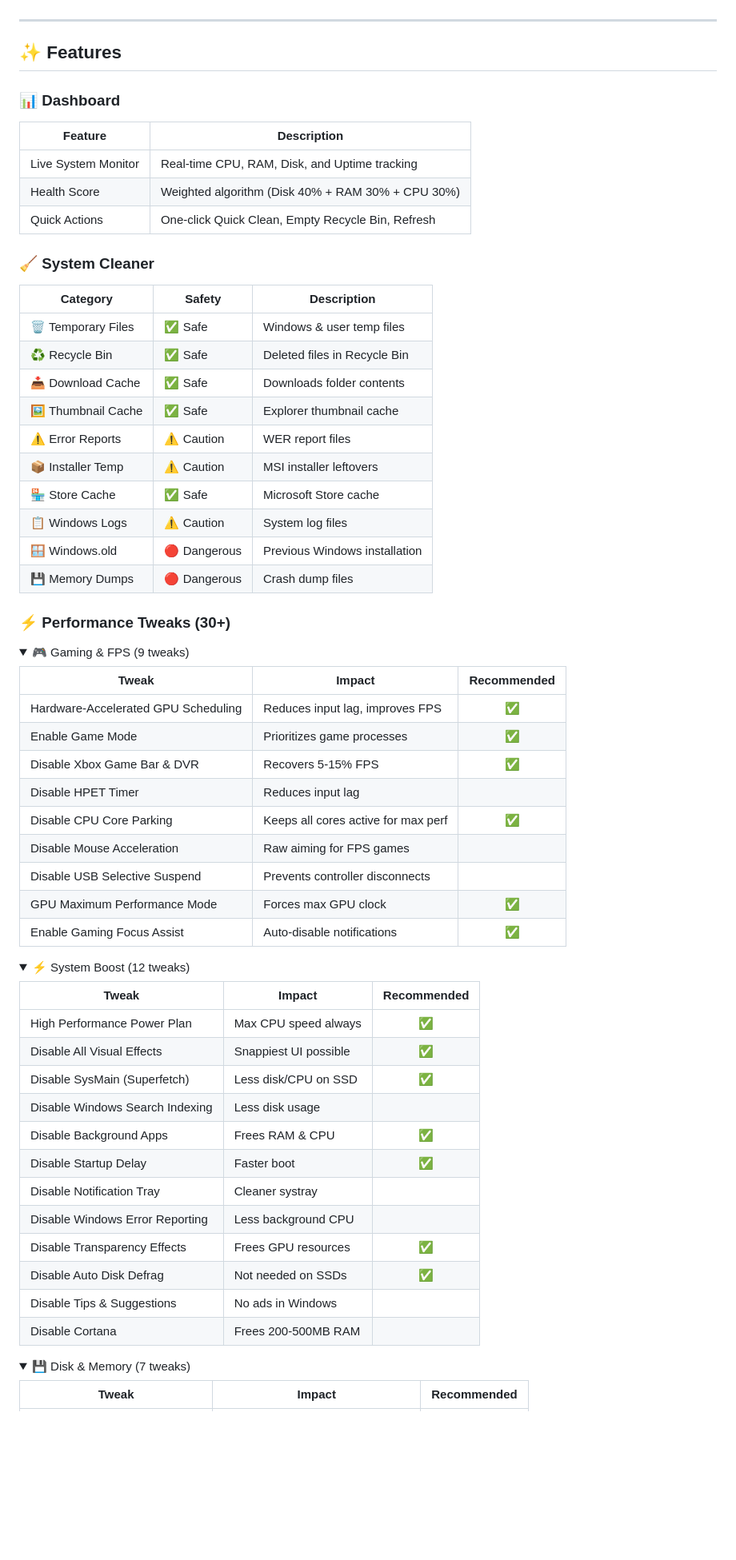
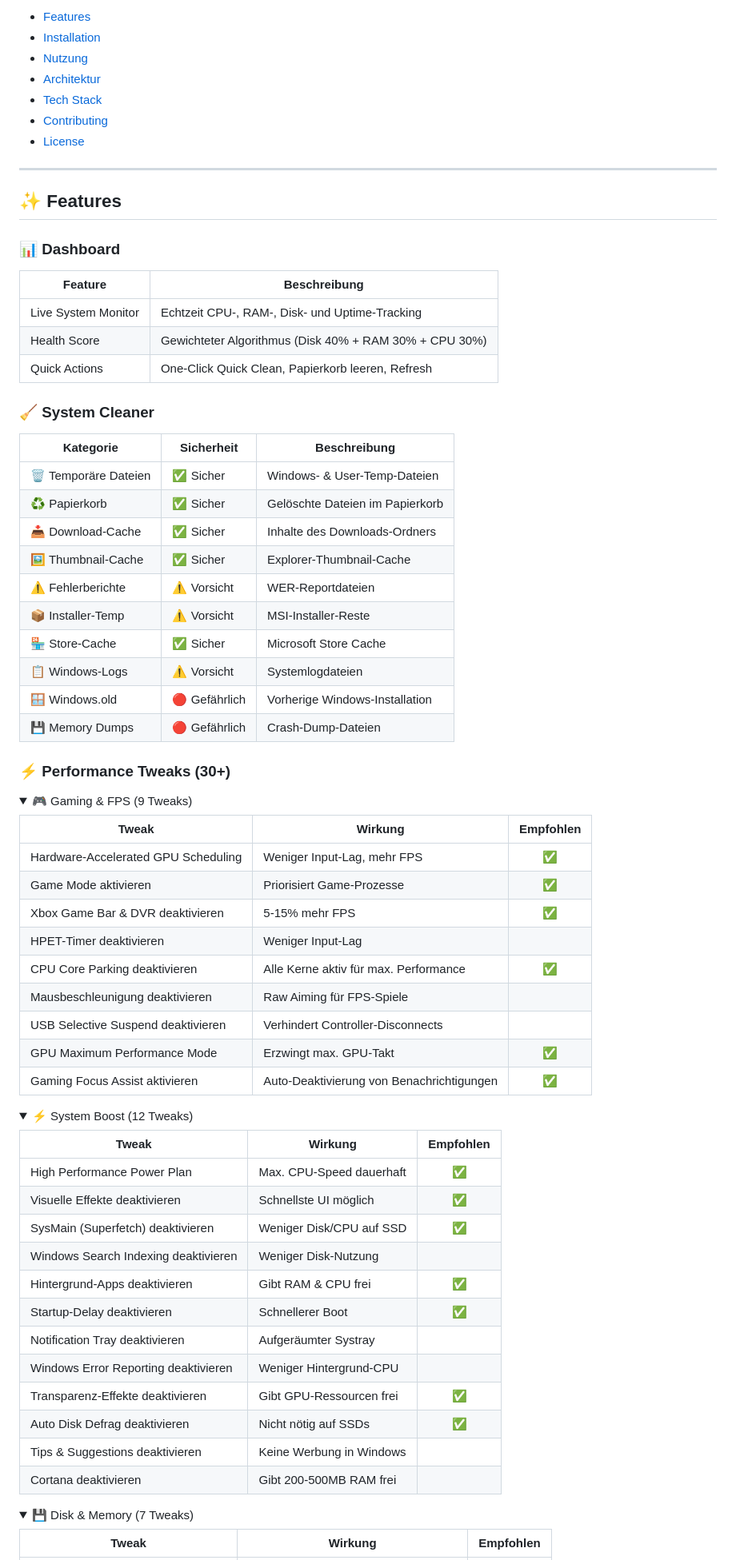
Before and after one commit to naix1337/SystemSweep, a Markdown page: README.md, the part around one of its changes. Shown at 80% size. GitHub-like rendering; folded sections open; blank space fills up the shorter version.

Commit message:
Revise README for version update and feature details
Updated README to reflect new versioning and features, including changes to the system cleaning tool's description and structure.

```diff
--- a/README.md
+++ b/README.md
@@ -23,68 +38,75 @@
+- [Features](#-features)
+- [Installation](#-installation)
+- [Nutzung](#-nutzung)
+- [Architektur](#️-architektur)
+- [Tech Stack](#️-tech-stack)
+- [Contributing](#-contributing)
+- [License](#-license)
 
 ---
 
 ## ✨ Features
 
 ### 📊 Dashboard
-| Feature | Description |
+| Feature | Beschreibung |
 |---------|-------------|
-| Live System Monitor | Real-time CPU, RAM, Disk, and Uptime tracking |
-| Health Score | Weighted algorithm (Disk 40% + RAM 30% + CPU 30%) |
-| Quick Actions | One-click Quick Clean, Empty Recycle Bin, Refresh |
+| Live System Monitor | Echtzeit CPU-, RAM-, Disk- und Uptime-Tracking |
+| Health Score | Gewichteter Algorithmus (Disk 40% + RAM 30% + CPU 30%) |
+| Quick Actions | One-Click Quick Clean, Papierkorb leeren, Refresh |
 
 ### 🧹 System Cleaner
-| Category | Safety | Description |
+| Kategorie | Sicherheit | Beschreibung |
 |----------|--------|-------------|
-| 🗑️ Temporary Files | ✅ Safe | Windows & user temp files |
-| ♻️ Recycle Bin | ✅ Safe | Deleted files in Recycle Bin |
-| 📥 Download Cache | ✅ Safe | Downloads folder contents |
-| 🖼️ Thumbnail Cache | ✅ Safe | Explorer thumbnail cache |
-| ⚠️ Error Reports | ⚠️ Caution | WER report files |
-| 📦 Installer Temp | ⚠️ Caution | MSI installer leftovers |
-| 🏪 Store Cache | ✅ Safe | Microsoft Store cache |
-| 📋 Windows Logs | ⚠️ Caution | System log files |
-| 🪟 Windows.old | 🔴 Dangerous | Previous Windows installation |
-| 💾 Memory Dumps | 🔴 Dangerous | Crash dump files |
+| 🗑️ Temporäre Dateien | ✅ Sicher | Windows- & User-Temp-Dateien |
+| ♻️ Papierkorb | ✅ Sicher | Gelöschte Dateien im Papierkorb |
+| 📥 Download-Cache | ✅ Sicher | Inhalte des Downloads-Ordners |
+| 🖼️ Thumbnail-Cache | ✅ Sicher | Explorer-Thumbnail-Cache |
+| ⚠️ Fehlerberichte | ⚠️ Vorsicht | WER-Reportdateien |
+| 📦 Installer-Temp | ⚠️ Vorsicht | MSI-Installer-Reste |
+| 🏪 Store-Cache | ✅ Sicher | Microsoft Store Cache |
+| 📋 Windows-Logs | ⚠️ Vorsicht | Systemlogdateien |
+| 🪟 Windows.old | 🔴 Gefährlich | Vorherige Windows-Installation |
+| 💾 Memory Dumps | 🔴 Gefährlich | Crash-Dump-Dateien |
 
 ### ⚡ Performance Tweaks (30+)
 
 <details>
-<summary>🎮 Gaming & FPS (9 tweaks)</summary>
+<summary>🎮 Gaming & FPS (9 Tweaks)</summary>
 
-| Tweak | Impact | Recommended |
+| Tweak | Wirkung | Empfohlen |
 |-------|--------|:-----------:|
-| Hardware-Accelerated GPU Scheduling | Reduces input lag, improves FPS | ✅ |
-| Enable Game Mode | Prioritizes game processes | ✅ |
-| Disable Xbox Game Bar & DVR | Recovers 5-15% FPS | ✅ |
-| Disable HPET Timer | Reduces input lag | |
-| Disable CPU Core Parking | Keeps all cores active for max perf | ✅ |
-| Disable Mouse Acceleration | Raw aiming for FPS games | |
-| Disable USB Selective Suspend | Prevents controller disconnects | |
-| GPU Maximum Performance Mode | Forces max GPU clock | ✅ |
-| Enable Gaming Focus Assist | Auto-disable notifications | ✅ |
+| Hardware-Accelerated GPU Scheduling | Weniger Input-Lag, mehr FPS | ✅ |
+| Game Mode aktivieren | Priorisiert Game-Prozesse | ✅ |
+| Xbox Game Bar & DVR deaktivieren | 5-15% mehr FPS | ✅ |
+| HPET-Timer deaktivieren | Weniger Input-Lag | |
+| CPU Core Parking deaktivieren | Alle Kerne aktiv für max. Performance | ✅ |
+| Mausbeschleunigung deaktivieren | Raw Aiming für FPS-Spiele | |
+| USB Selective Suspend deaktivieren | Verhindert Controller-Disconnects | |
+| GPU Maximum Performance Mode | Erzwingt max. GPU-Takt | ✅ |
+| Gaming Focus Assist aktivieren | Auto-Deaktivierung von Benachrichtigungen | ✅ |
 </details>
 
 <details>
-<summary>⚡ System Boost (12 tweaks)</summary>
+<summary>⚡ System Boost (12 Tweaks)</summary>
 
-| Tweak | Impact | Recommended |
+| Tweak | Wirkung | Empfohlen |
 |-------|--------|:-----------:|
-| High Performance Power Plan | Max CPU speed always | ✅ |
-| Disable All Visual Effects | Snappiest UI possible | ✅ |
-| Disable SysMain (Superfetch) | Less disk/CPU on SSD | ✅ |
-| Disable Windows Search Indexing | Less disk usage | |
-| Disable Background Apps | Frees RAM & CPU | ✅ |
-| Disable Startup Delay | Faster boot | ✅ |
-| Disable Notification Tray | Cleaner systray | |
-| Disable Windows Error Reporting | Less background CPU | |
-| Disable Transparency Effects | Frees GPU resources | ✅ |
-| Disable Auto Disk Defrag | Not needed on SSDs | ✅ |
-| Disable Tips & Suggestions | No ads in Windows | |
-| Disable Cortana | Frees 200-500MB RAM | |
+| High Performance Power Plan | Max. CPU-Speed dauerhaft | ✅ |
+| Visuelle Effekte deaktivieren | Schnellste UI möglich | ✅ |
+| SysMain (Superfetch) deaktivieren | Weniger Disk/CPU auf SSD | ✅ |
+| Windows Search Indexing deaktivieren | Weniger Disk-Nutzung | |
+| Hintergrund-Apps deaktivieren | Gibt RAM & CPU frei | ✅ |
+| Startup-Delay deaktivieren | Schnellerer Boot | ✅ |
+| Notification Tray deaktivieren | Aufgeräumter Systray | |
+| Windows Error Reporting deaktivieren | Weniger Hintergrund-CPU | |
+| Transparenz-Effekte deaktivieren | Gibt GPU-Ressourcen frei | ✅ |
+| Auto Disk Defrag deaktivieren | Nicht nötig auf SSDs | ✅ |
+| Tips & Suggestions deaktivieren | Keine Werbung in Windows | |
+| Cortana deaktivieren | Gibt 200-500MB RAM frei | |
 </details>
 
 <details>
-<summary>💾 Disk & Memory (7 tweaks)</summary>
+<summary>💾 Disk & Memory (7 Tweaks)</summary>
 
-| Tweak | Impact | Recommended |
+| Tweak | Wirkung | Empfohlen |
 |-------|--------|:-----------:|
```
Also changed, not shown: other parts of README.md (+101 -111 lines).
